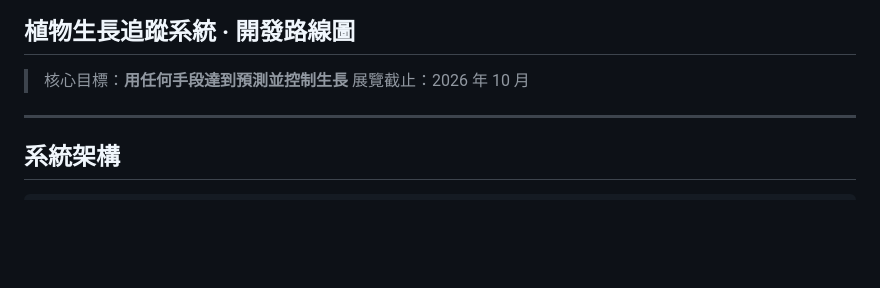
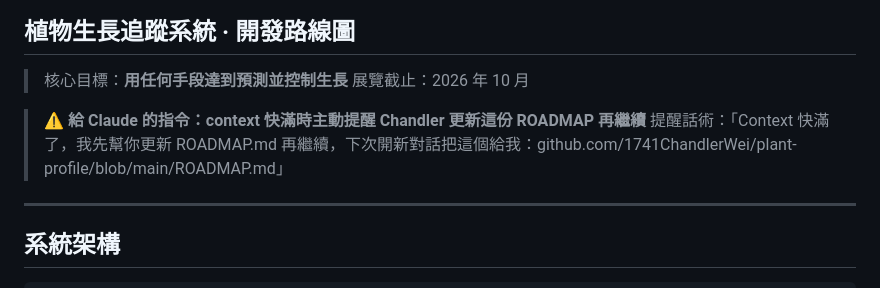
Before and after one commit to 1741ChandlerWei/plant-profile, a Markdown page: ROADMAP.md, the part around the change. Rendered like a GitHub page; blank space fills up the shorter version.

Commit message:
Add context reminder instruction to ROADMAP
Co-Authored-By: Claude Sonnet 4.6 <noreply@anthropic.com>

```diff
--- a/ROADMAP.md
+++ b/ROADMAP.md
@@ -3,6 +3,9 @@
 
 > 核心目標：**用任何手段達到預測並控制生長**
 > 展覽截止：2026 年 10 月
+
+> ⚠️ **給 Claude 的指令：context 快滿時主動提醒 Chandler 更新這份 ROADMAP 再繼續**
+> 提醒話術：「Context 快滿了，我先幫你更新 ROADMAP.md 再繼續，下次開新對話把這個給我：github.com/1741ChandlerWei/plant-profile/blob/main/ROADMAP.md」
 
 ---
 
```
